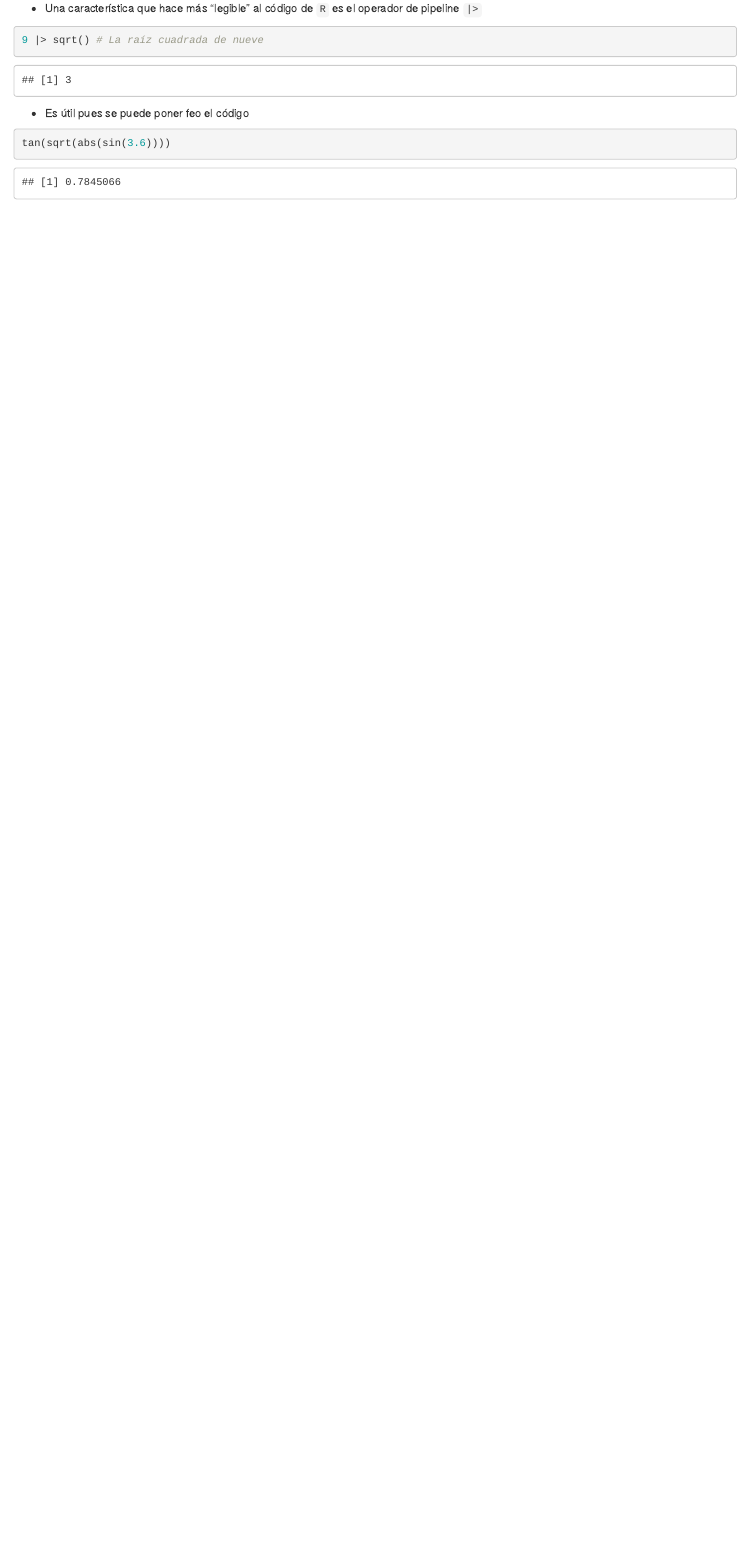
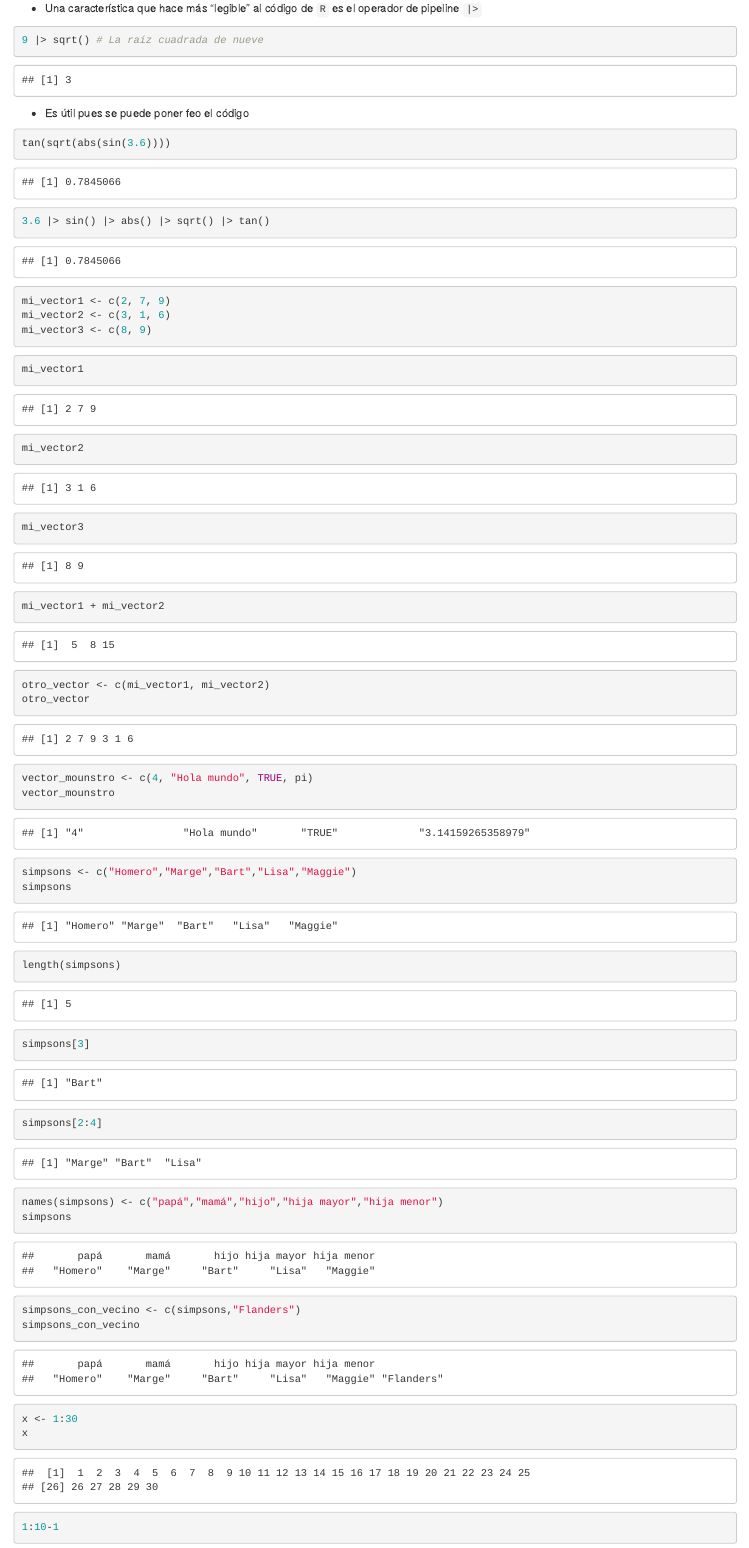
Before and after one commit to EduardoSelimMM/20260101_ProgramacionCienciaDatos, an R Markdown document (sesion02/sesion02_pre.Rmd): the page in a window 1100 px wide, from 2680 px down. Rendered offline with R 4.5, knitr and Pandoc, with nearby package versions.

Commit message:
Update sesion02_pre.Rmd

````diff
--- a/sesion02/sesion02_pre.Rmd
+++ b/sesion02/sesion02_pre.Rmd
@@ -122,3 +122,64 @@ sqrt(9) # La raíz cuadrada de nueve
 ```{r}
 tan(sqrt(abs(sin(3.6))))
 ```
+
+```{r}
+3.6 |> sin() |> abs() |> sqrt() |> tan()
+```
+
+```{r}
+mi_vector1 <- c(2, 7, 9)
+mi_vector2 <- c(3, 1, 6)
+mi_vector3 <- c(8, 9)
+```
+
+```{r}
+mi_vector1
+mi_vector2
+mi_vector3
+```
+
+```{r}
+mi_vector1 + mi_vector2
+```
+
+```{r}
+otro_vector <- c(mi_vector1, mi_vector2)
+otro_vector
+```
+
+```{r}
+vector_mounstro <- c(4, "Hola mundo", TRUE, pi)
+vector_mounstro
+```
+
+```{r}
+simpsons <- c("Homero","Marge","Bart","Lisa","Maggie")
+simpsons
+```
+
+```{r}
+length(simpsons)
+```
+
+```{r}
+simpsons[3]
+```
+
+```{r}
+simpsons[2:4]
+```
+
+```{r}
+names(simpsons) <- c("papá","mamá","hijo","hija mayor","hija menor")
+simpsons
+```
+
+```{r}
+simpsons_con_vecino <- c(simpsons,"Flanders")
+simpsons_con_vecino
+```
+
+```{r}
+x <- 1:30
+x
````
Also changed, not shown: sesion02/sesion02_pre.Rmd (49 more changed lines).
